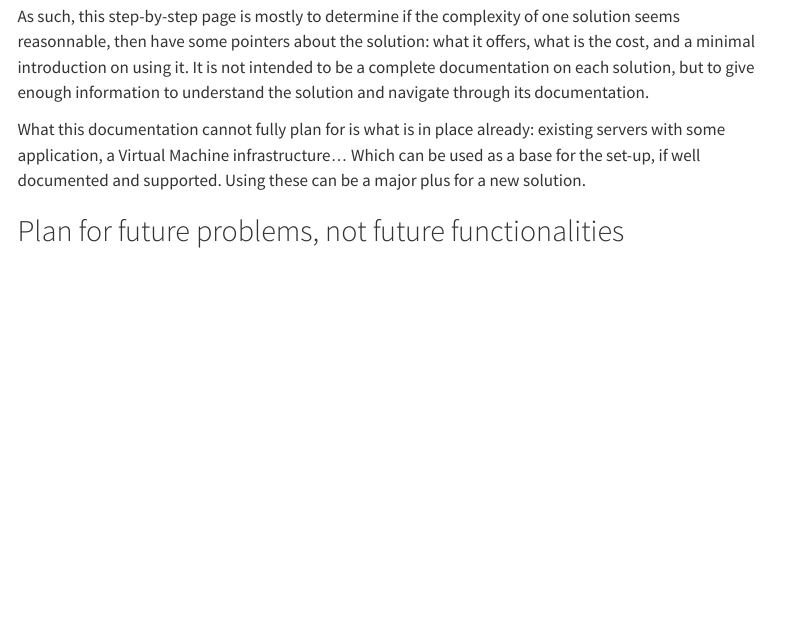
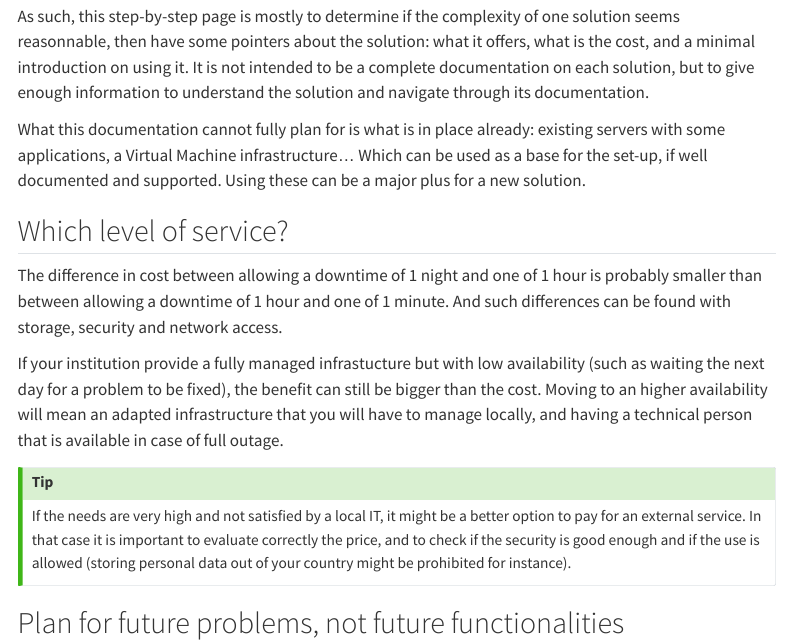
Before and after one commit to abecam/DeKCD-DMOnTheCloud, a Quarto document (index.qmd): the page in a window 1100 px wide, from 2080 px down. Rendered offline with R 4.5, knitr and Pandoc in place of Quarto, with nearby package versions; menus at the side of the page are left out.

Commit message:
Added level of service remark.

```diff
--- a/index.qmd
+++ b/index.qmd
@@ -42,7 +42,17 @@ The most important aspect when setting up a Data Management Solution is to keep
 
 As such, this step-by-step page is mostly to determine if the complexity of one solution seems reasonnable, then have some pointers about the solution: what it offers, what is the cost, and a minimal introduction on using it. It is not intended to be a complete documentation on each solution, but to give enough information to understand the solution and navigate through its documentation.
 
-What this documentation cannot fully plan for is what is in place already: existing servers with some application, a Virtual Machine infrastructure... Which can be used as a base for the set-up, if well documented and supported. Using these can be a major plus for a new solution.
+What this documentation cannot fully plan for is what is in place already: existing servers with some applications, a Virtual Machine infrastructure... Which can be used as a base for the set-up, if well documented and supported. Using these can be a major plus for a new solution.
+
+## Which level of service?
+
+The difference in cost between allowing a downtime of 1 night and one of 1 hour is probably smaller than between allowing a downtime of 1 hour and one of 1 minute. And such differences can be found with storage, security and network access.
+
+If your institution provide a fully managed infrastucture but with low availability (such as waiting the next day for a problem to be fixed), the benefit can still be bigger than the cost. Moving to an higher availability will mean an adapted infrastructure that you will have to manage locally, and having a technical person that is available in case of full outage.
+
+:::{.callout-tip}
+If the needs are very high and not satisfied by a local IT, it might be a better option to pay for an external service. In that case it is important to evaluate correctly the price, and to check if the security is good enough and if the use is allowed (storing personal data out of your country might be prohibited for instance).
+:::
 
 ## Plan for future problems, not future functionalities
 
```
